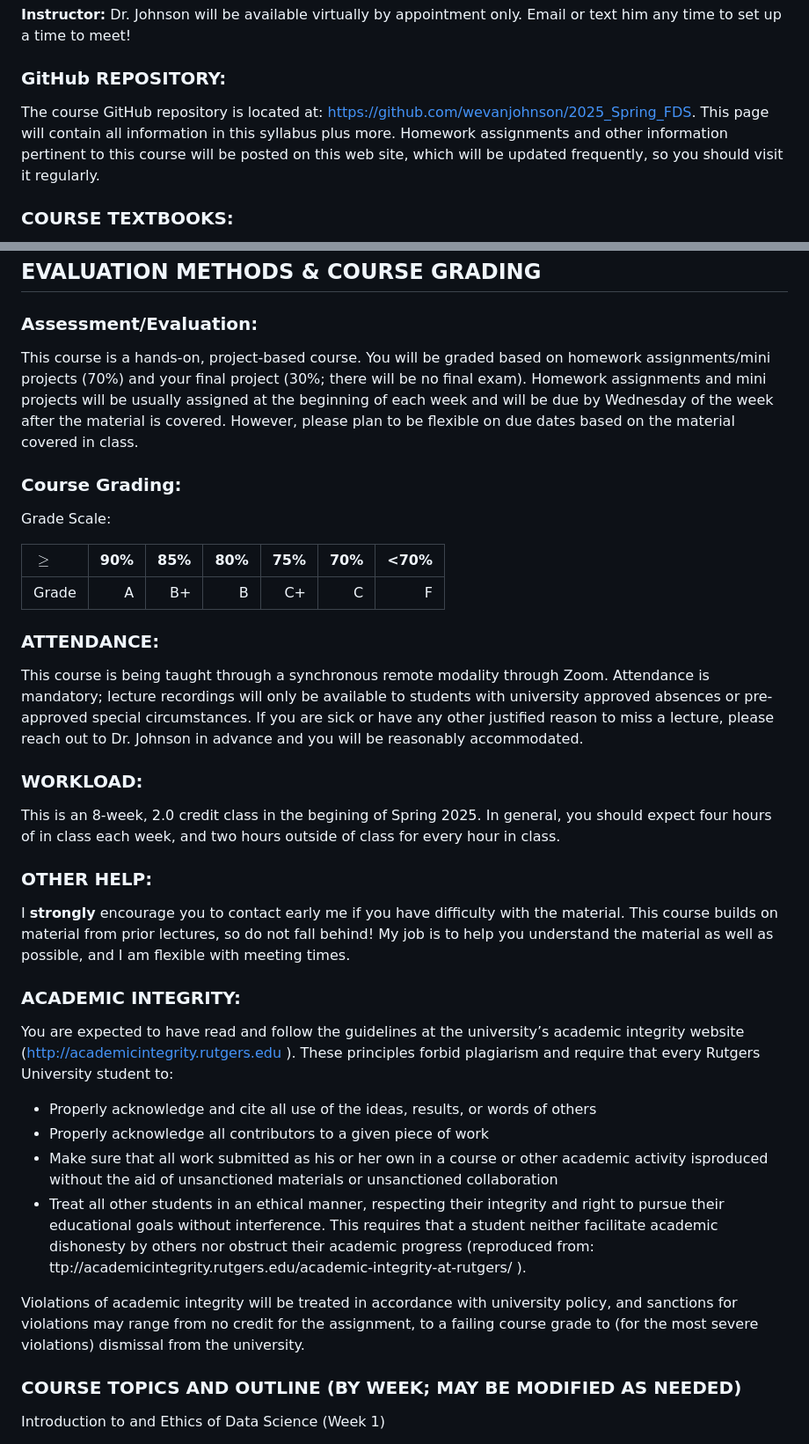
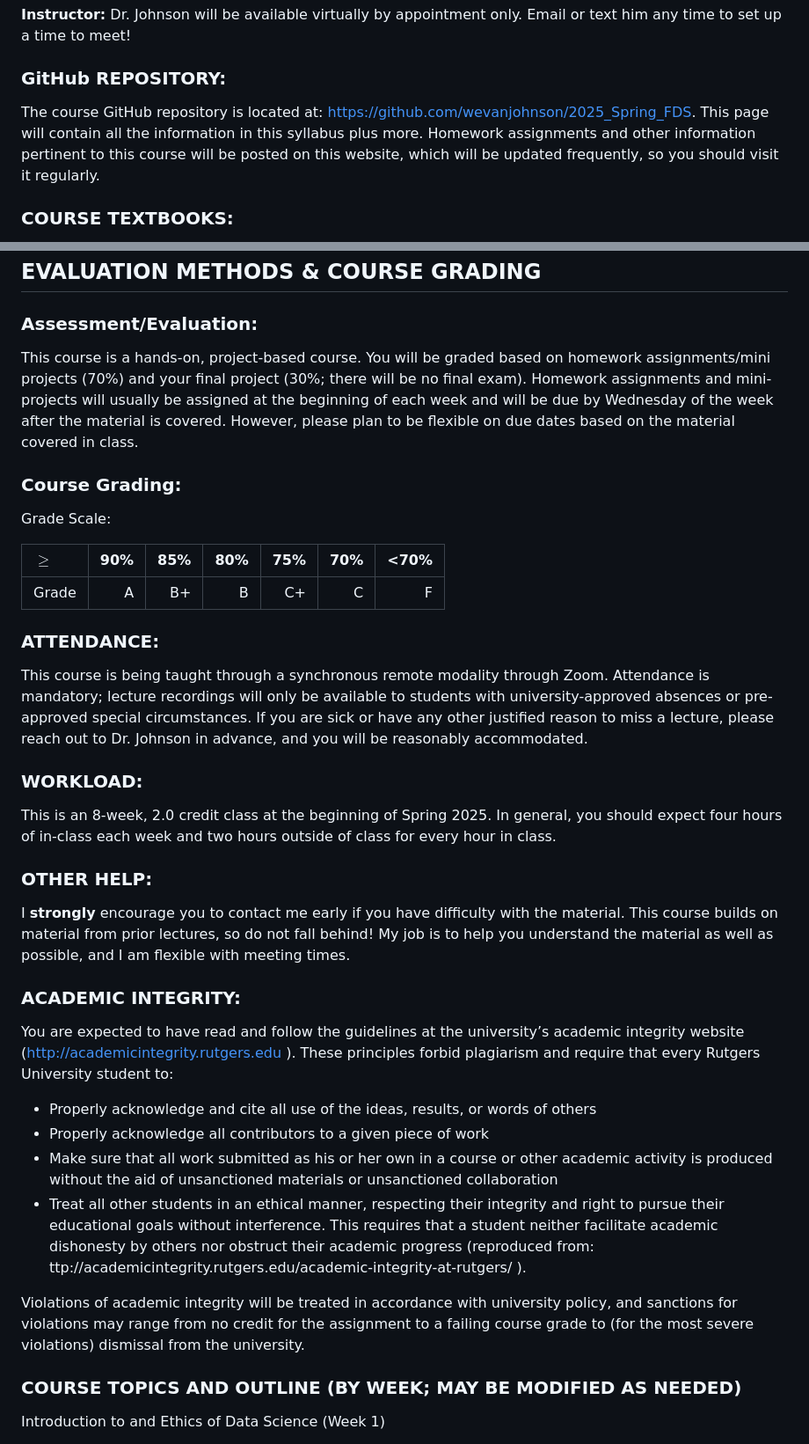
Before and after one commit to wevanjohnson/2025_Spring_FDS, a Markdown page: README.md, 2 parts joined by grey strips. Shown at 88% size. GitHub-like rendering.

Commit message:
Edited README.md
Fixed typos in the README.md file and added course objectives.

```diff
--- a/README.md
+++ b/README.md
@@ -38,7 +39,7 @@ Email: ajv120@njms.rutgers.edu
 **Instructor:** Dr. Johnson will be available virtually by appointment only. Email or text him any time to set up a time to meet!
 
 ### GitHub REPOSITORY:
-The course GitHub repository is located at: https://github.com/wevanjohnson/2025_Spring_FDS. This page will contain all information in this syllabus plus more. Homework assignments and other information pertinent to this course will be posted on this web site, which will be updated frequently, so you should visit it regularly.
+The course GitHub repository is located at: https://github.com/wevanjohnson/2025_Spring_FDS. This page will contain all the information in this syllabus plus more. Homework assignments and other information pertinent to this course will be posted on this website, which will be updated frequently, so you should visit it regularly.
 
 ### COURSE TEXTBOOKS:
 We will use multiple text resources in this class. None are required, all are freely available online or can be purchased in hard-copy. Many of my materials are adapted from these resources (thanks to the authors for these):
@@ -50,7 +51,7 @@ We will use multiple text resources in this class. None are required, all are fr
 
 ## EVALUATION METHODS & COURSE GRADING
 ### Assessment/Evaluation:
-This course is a hands-on, project-based course. You will be graded based on homework assignments/mini projects (70\%) and your final project (30\%; there will be no final exam). Homework assignments and mini projects will be usually assigned at the beginning of each week and will be due by Wednesday of the week after the material is covered. However, please plan to be flexible on due dates based on the material covered in class.
+This course is a hands-on, project-based course. You will be graded based on homework assignments/mini projects (70\%) and your final project (30\%; there will be no final exam). Homework assignments and mini-projects will usually be assigned at the beginning of each week and will be due by Wednesday of the week after the material is covered. However, please plan to be flexible on due dates based on the material covered in class.
 
 ### Course Grading:
 Grade Scale:
@@ -60,23 +61,23 @@ Grade Scale:
 |Grade|A|B+|B|C+|C|F
 
 ### ATTENDANCE:
-This course is being taught through a synchronous remote modality through Zoom. Attendance is mandatory; lecture recordings will only be available to students with university approved absences or pre-approved special circumstances. If you are sick or have any other justified reason to miss a lecture, please reach out to Dr. Johnson in advance and you will be reasonably accommodated.
+This course is being taught through a synchronous remote modality through Zoom. Attendance is mandatory; lecture recordings will only be available to students with university-approved absences or pre-approved special circumstances. If you are sick or have any other justified reason to miss a lecture, please reach out to Dr. Johnson in advance, and you will be reasonably accommodated.
 
 ### WORKLOAD:
-This is an 8-week, 2.0 credit class in the begining of Spring 2025. In general, you should expect four hours of in class each week, and two hours outside of class for every hour in class.
+This is an 8-week, 2.0 credit class at the beginning of Spring 2025. In general, you should expect four hours of in-class each week and two hours outside of class for every hour in class.
 
 ### OTHER HELP:
-I **strongly** encourage you to contact early me if you have difficulty with the material. This course builds on material from prior lectures, so do not fall behind! My job is to help you understand the material as well as possible, and I am flexible with meeting times.
+I **strongly** encourage you to contact me early if you have difficulty with the material. This course builds on material from prior lectures, so do not fall behind! My job is to help you understand the material as well as possible, and I am flexible with meeting times.
 
 ### ACADEMIC INTEGRITY:
 You are expected to have read and follow the guidelines at the university’s academic integrity website (http://academicintegrity.rutgers.edu ). These principles forbid plagiarism and require that every Rutgers University student to:
 
 * Properly acknowledge and cite all use of the ideas, results, or words of others
 * Properly acknowledge all contributors to a given piece of work
-* Make sure that all work submitted as his or her own in a course or other academic activity isproduced without the aid of unsanctioned materials or unsanctioned collaboration
+* Make sure that all work submitted as his or her own in a course or other academic activity is produced without the aid of unsanctioned materials or unsanctioned collaboration
 * Treat all other students in an ethical manner, respecting their integrity and right to pursue their educational goals without interference. This requires that a student neither facilitate academic dishonesty by others nor obstruct their academic progress (reproduced from: ttp://academicintegrity.rutgers.edu/academic-integrity-at-rutgers/ ).
 
-Violations of academic integrity will be treated in accordance with university policy, and sanctions for violations may range from no credit for the assignment, to a failing course grade to (for the most severe violations) dismissal from the university.
+Violations of academic integrity will be treated in accordance with university policy, and sanctions for violations may range from no credit for the assignment to a failing course grade to (for the most severe violations) dismissal from the university.
 
 ### COURSE TOPICS AND OUTLINE (BY WEEK; MAY BE MODIFIED AS NEEDED)
 Introduction to and Ethics of Data Science (Week 1)
```
Also changed, not shown: other parts of README.md (+10 -9 lines).
